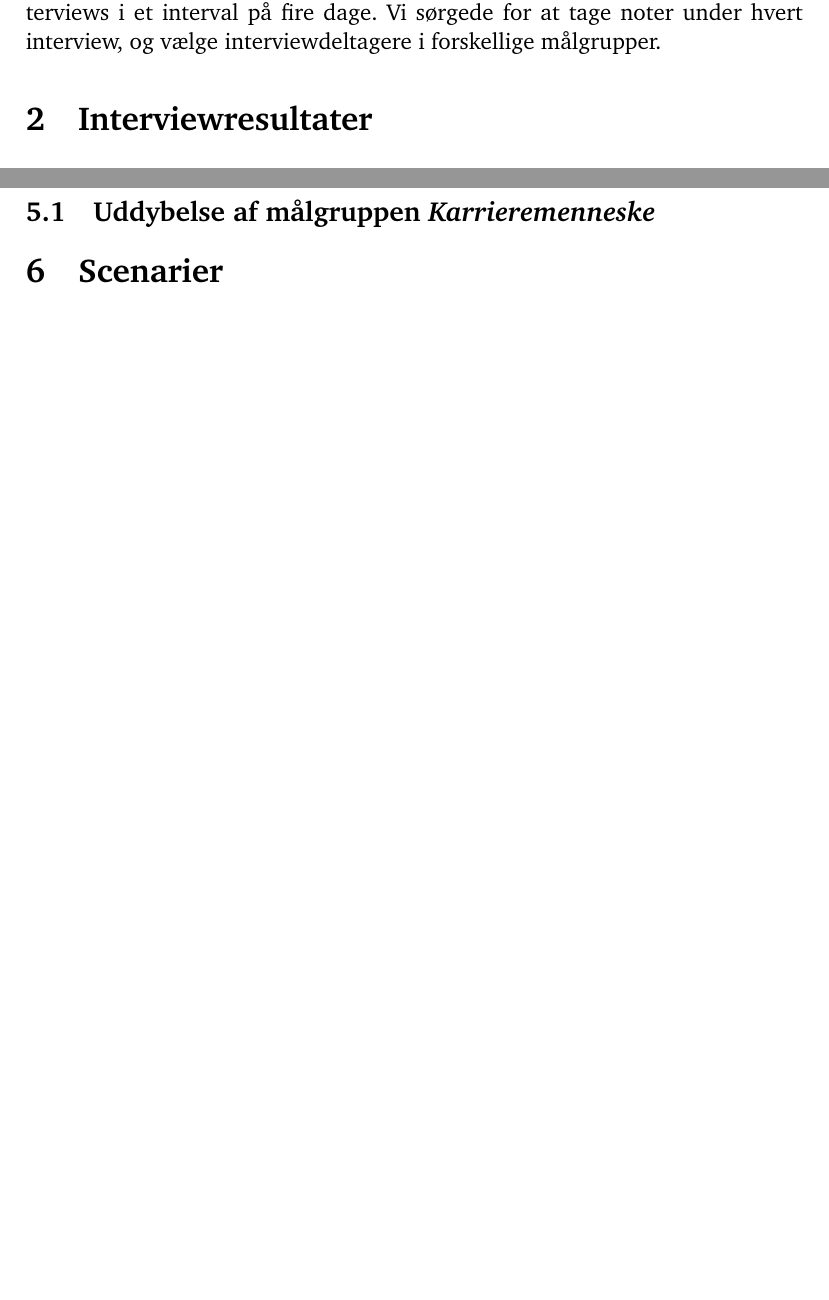
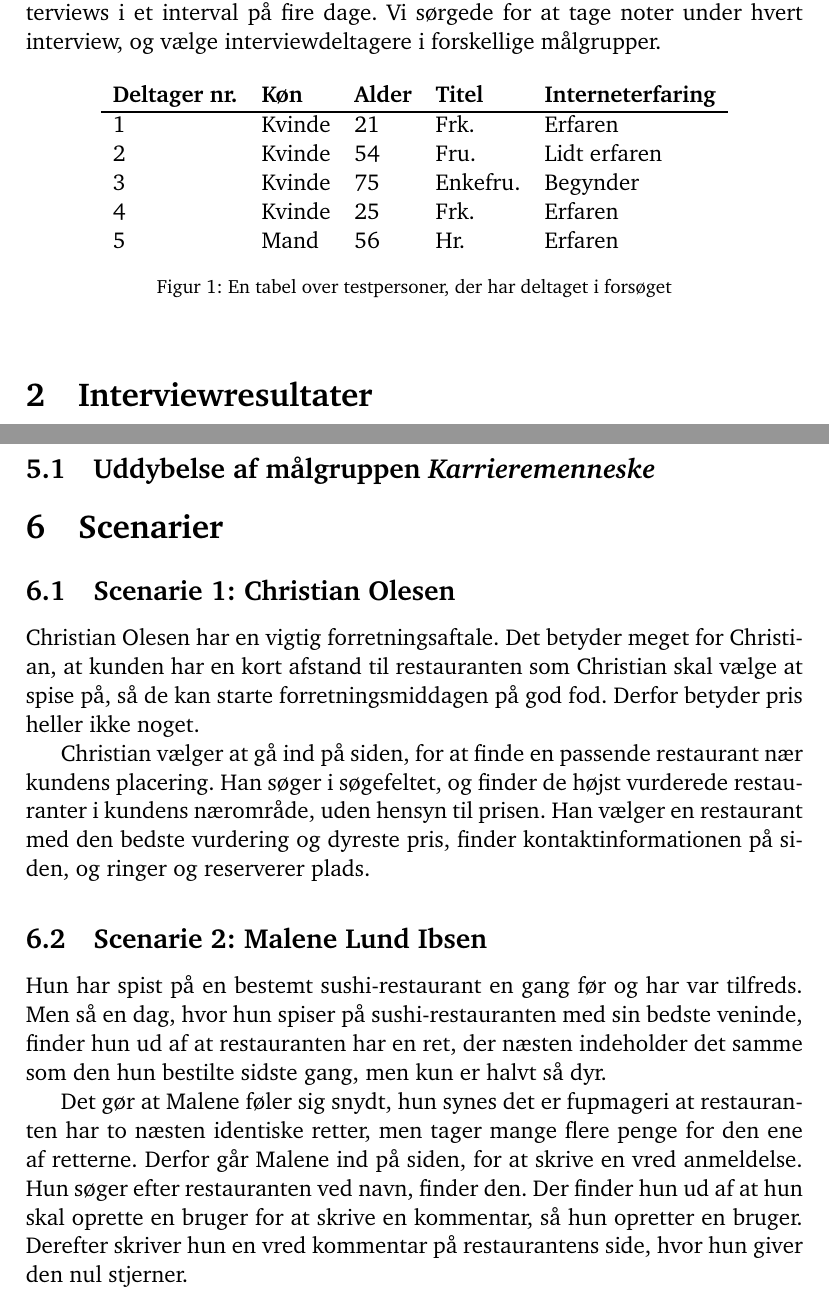
Before and after one commit to kayloos/HCI, a LaTeX document (oevelse4/document.tex): two parts of pages 3 and 5 of 7 before the commit and two parts of pages 3 and 5 of 8 after it, joined at a grey line, cut so that both start at the same text, the shorter picture padded with empty space. Compiled offline with pdfLaTeX.

Commit message:
Tilføjet scenarier

```diff
--- a/oevelse4/document.tex
+++ b/oevelse4/document.tex
@@ -71,6 +71,22 @@ Dernæst satte vi aftaler op med interviewdeltagere, og foretog løbende
 interviews i et interval på fire dage. Vi sørgede for at tage noter under hvert
 interview, og vælge interviewdeltagere i forskellige målgrupper.
 
+\begin{figure}[htbp]
+  \centering
+  \label{tab:testpersoner}
+  \begin{tabular}{ l l l l l }
+    \textbf{Deltager nr.} & \textbf{Køn}   & \textbf{Alder} & \textbf{Titel} &
+    \textbf{Interneterfaring} \\
+    \hline
+    1            & Kvinde & 21    & Frk.  & Erfaren         \\
+    2            & Kvinde & 54    & Fru.  & Lidt erfaren    \\
+    3            & Kvinde & 75    & Enkefru.  & Begynder    \\
+    4            & Kvinde & 25    & Frk.  & Erfaren         \\
+    5            & Mand   & 56    & Hr.   & Erfaren         \\
+  \end{tabular}
+  \caption{En tabel over testpersoner, der har deltaget i forsøget}
+\end{figure}
+
 \section{Interviewresultater}
 \label{sec:Interviewresultater}
 
@@ -142,6 +158,34 @@ Disse brugere vil næsten altid have ret meget erfaring med internettet, som er
 \section{Scenarier}
 \label{sec:Scenarier}
 
+\subsection{Scenarie 1: Christian Olesen}
+\label{sub:Scenarie 1: Christian Olesen}
+Christian Olesen har en vigtig forretningsaftale. Det betyder meget for
+Christian, at kunden har en kort afstand til restauranten som Christian skal
+vælge at spise på, så de kan starte forretningsmiddagen på god fod. Derfor
+betyder pris heller ikke noget.
+
+Christian vælger at gå ind på siden, for at finde en passende restaurant nær
+kundens placering. Han søger i søgefeltet, og finder de højst vurderede
+restauranter i kundens nærområde, uden hensyn til prisen. Han vælger en
+restaurant med den bedste vurdering og dyreste pris, finder kontaktinformationen
+på siden, og ringer og reserverer plads.
+
+\subsection{Scenarie 2: Malene Lund Ibsen}
+\label{sub:Scenarie 2: Malene Lund Ibsen}
+
+Hun har spist på en bestemt sushi-restaurant en gang før og har var tilfreds.
+Men så en dag, hvor hun spiser på sushi-restauranten med sin bedste veninde,
+finder hun ud af at restauranten har en ret, der næsten indeholder det samme som
+den hun bestilte sidste gang, men kun er halvt så dyr.
+
+Det gør at Malene føler sig snydt, hun synes det er fupmageri at restauranten
+har to næsten identiske retter, men tager mange flere penge for den ene af
+retterne. Derfor går Malene ind på siden, for at skrive en vred anmeldelse. Hun
+søger efter restauranten ved navn, finder den. Der finder hun ud af at hun skal
+oprette en bruger for at skrive en kommentar, så hun opretter en bruger.
+Derefter skriver hun en vred kommentar på restaurantens side, hvor hun giver den
+nul stjerner.
 \section{Testresultater fra prototype}
 \label{sec:Testresultater fra prototype}
 
```
